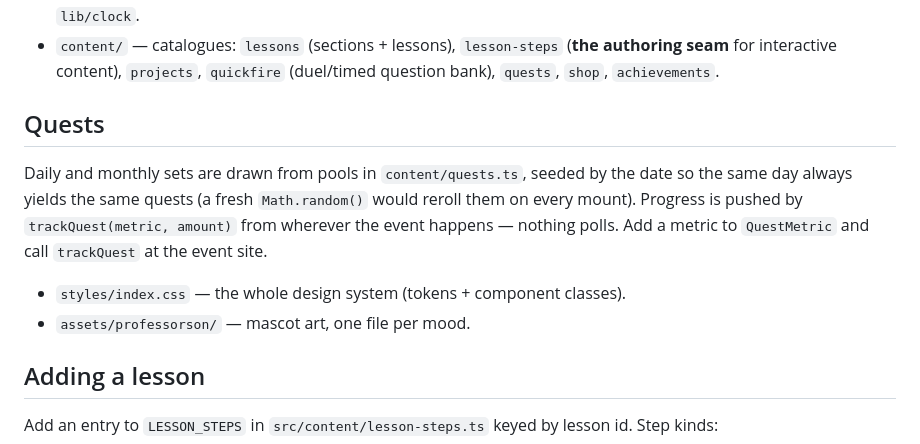
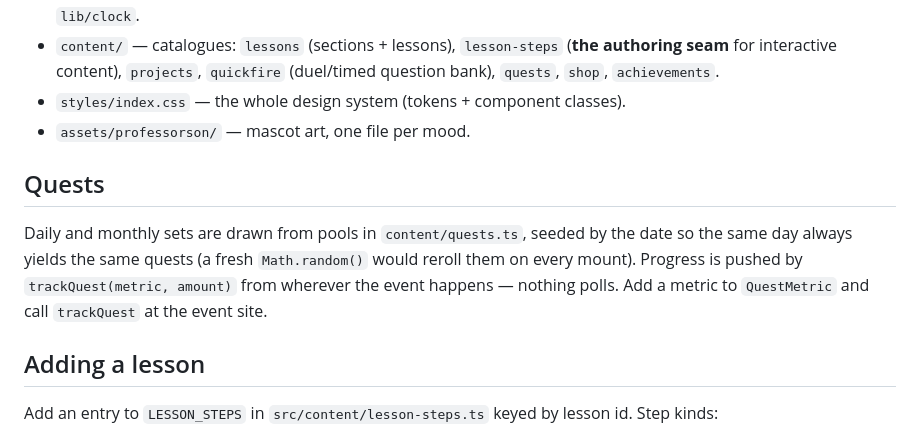
Before and after one commit to drewge23/algebaran, a Markdown page: CLAUDE.md, the part around the change. GitHub-like rendering.

Commit message:
Fix misplaced layout bullets in CLAUDE.md
Co-Authored-By: Claude Opus 4.8 <noreply@anthropic.com>

```diff
--- a/CLAUDE.md
+++ b/CLAUDE.md
@@ -66,6 +66,8 @@ namespacing in `accountScope` — nothing else depends on how accounts are store
 - `content/` — catalogues: `lessons` (sections + lessons), `lesson-steps`
   (**the authoring seam** for interactive content), `projects`, `quickfire`
   (duel/timed question bank), `quests`, `shop`, `achievements`.
+- `styles/index.css` — the whole design system (tokens + component classes).
+- `assets/professorson/` — mascot art, one file per mood.
 
 ## Quests
 
@@ -74,9 +76,6 @@ date so the same day always yields the same quests (a fresh `Math.random()` woul
 reroll them on every mount). Progress is pushed by `trackQuest(metric, amount)`
 from wherever the event happens — nothing polls. Add a metric to `QuestMetric`
 and call `trackQuest` at the event site.
-
-- `styles/index.css` — the whole design system (tokens + component classes).
-- `assets/professorson/` — mascot art, one file per mood.
 
 ## Adding a lesson
 
```
